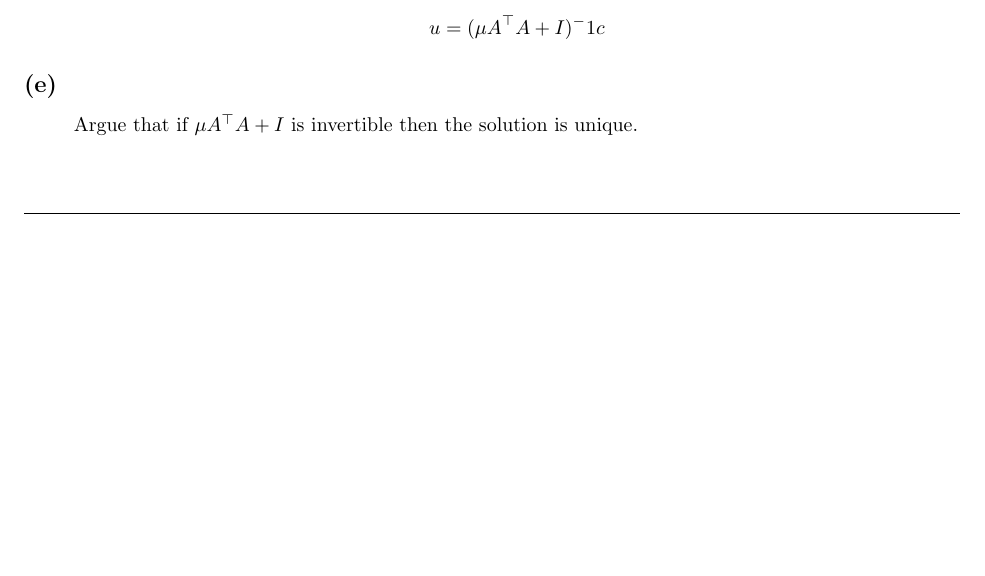
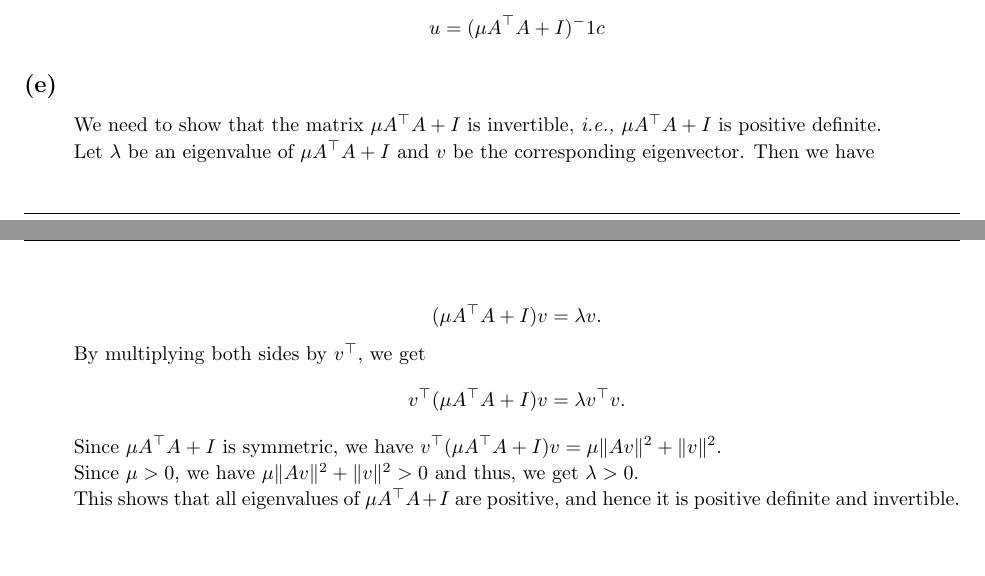
Before and after one commit to Kanakanajm/opt24, a LaTeX document (a1/sol/a1sol.tex): part of page 5 of 5 before the commit and two parts of pages 5 and 6 of 6 after it, the two joined at a grey line, cut so that both start at the same text, the shorter picture padded with empty space. Compiled offline with pdfLaTeX.

Commit message:
Updates from Overleaf

```diff
--- a/a1/sol/a1sol.tex
+++ b/a1/sol/a1sol.tex
@@ -15,6 +15,14 @@
 \usepackage{hyperref} % href
 
 \usetikzlibrary{automata,positioning}
+
+% Additional commands
+\def\eg{\emph{e.g., }}
+\def\ie{\emph{i.e., }}
+\def\cf{\emph{c.f., }}
+\def\etc{\emph{etc. }}
+\def\wrt{\emph{w.r.t. }}
+\def\etal{\emph{et al. }}
 
 %
 % Basic Document Settings
@@ -415,7 +423,24 @@
         \]
     \end{homeworkSubsection}
     \begin{homeworkSubsection}{(e)}
-        Argue that if $\mu A^\top A + I$ is invertible then the solution is unique.
+        % Argue that if $\mu A^\top A + I$ is invertible then the solution is unique.
+        We need to show that the matrix $\mu A^\top A + I$ is invertible, \ie $\mu A^\top A + I$ is positive definite.
+
+        Let $\lambda$ be an eigenvalue of $\mu A^\top A + I$ and $v$ be the corresponding eigenvector. Then we have
+
+        \[
+        (\mu A^\top A + I)v = \lambda v.
+        \]
+        By multiplying both sides by $v^\top$, we get
+        \[
+        v^\top(\mu A^\top A + I)v = \lambda v^\top v.
+        \]
+        Since $\mu A^\top A + I$ is symmetric, we have $v^\top(\mu A^\top A + I)v = \mu \|Av\|^{2} + \|v\|^{2}$.
+
+        Since $\mu > 0$, we have $\mu \|Av\|^{2} + \|v\|^{2} > 0$ and thus, we get $\lambda > 0$.
+
+        This shows that all eigenvalues of $\mu A^\top A + I$ are positive, and hence it is positive definite and invertible.
+
     \end{homeworkSubsection}
 \end{homeworkProblem}
 
```
